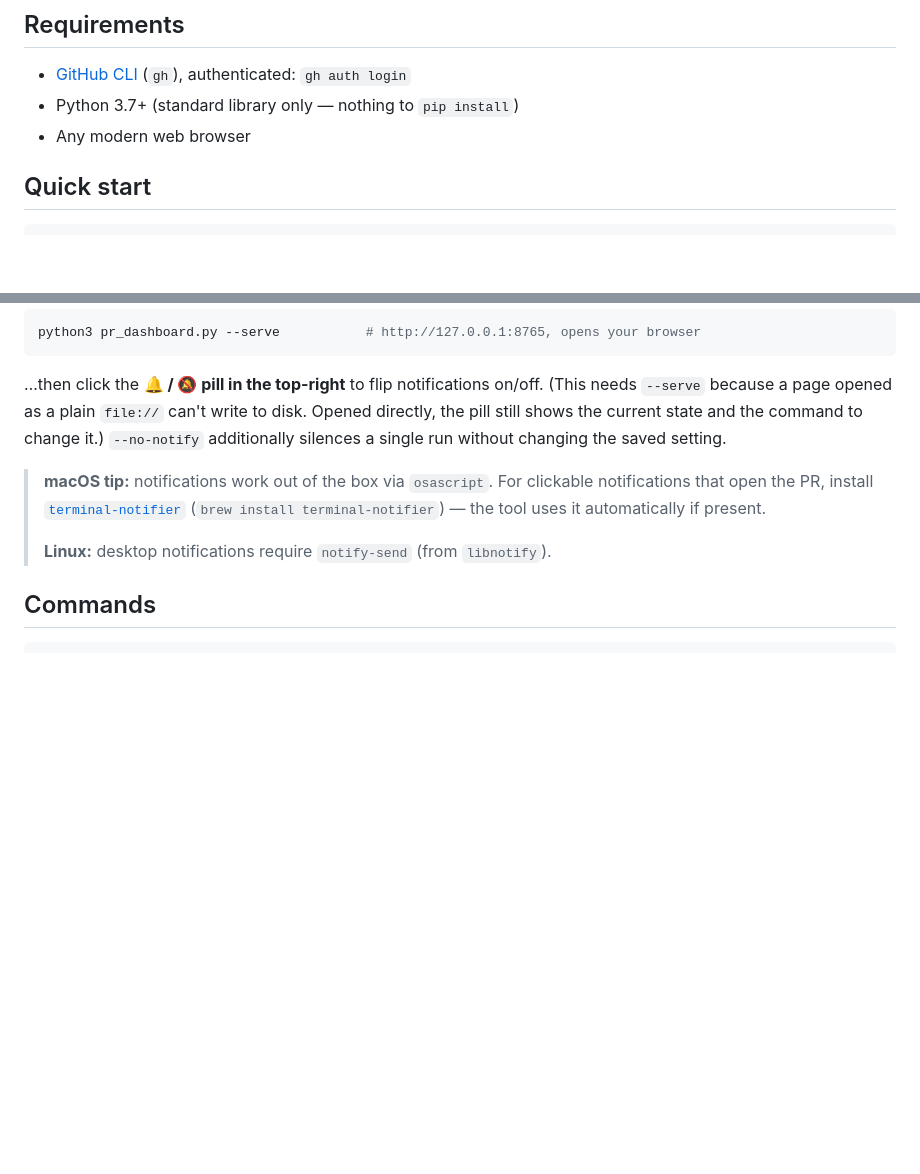
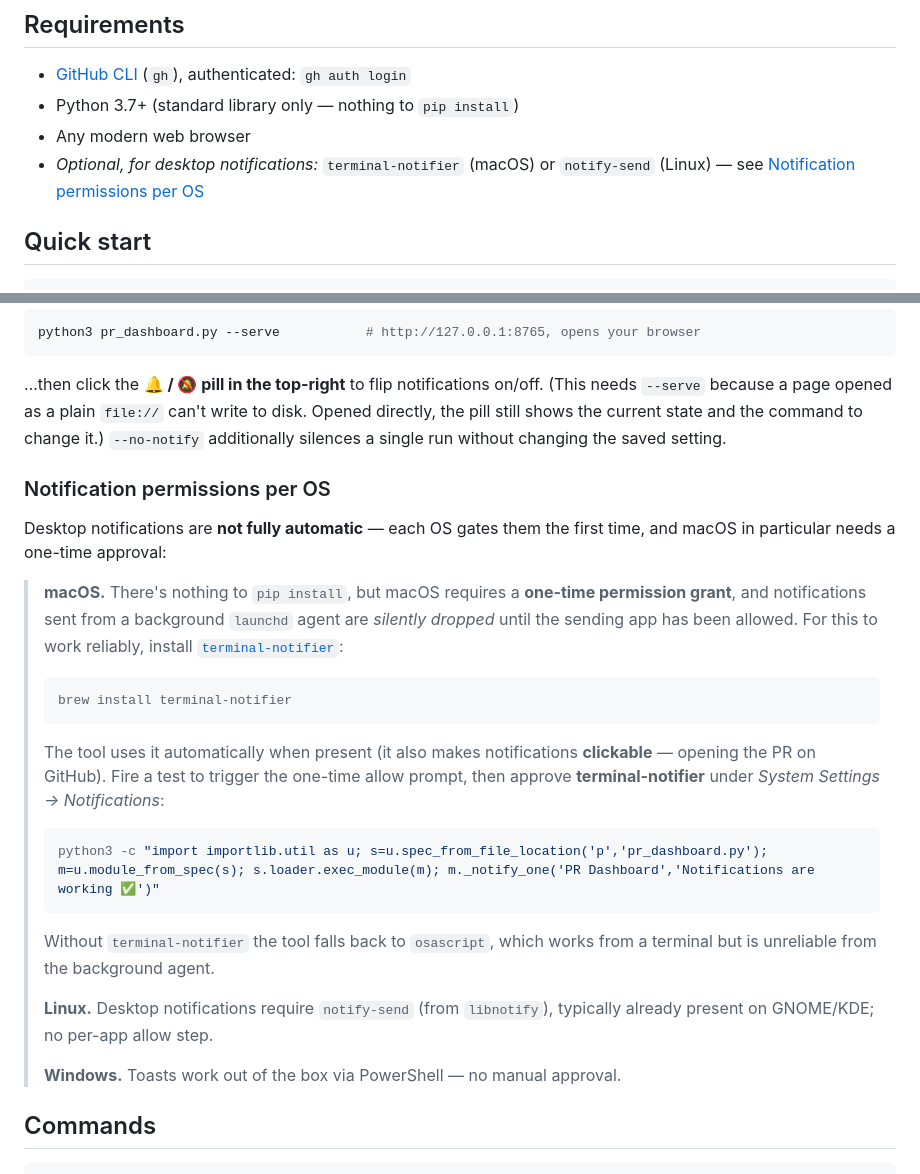
Before and after one commit to richterrene/pr-dashboard, a Markdown page: README.md, 2 parts joined by grey strips. GitHub-like rendering; blank space fills up the shorter version.

Commit message:
docs: clarify macOS notification permissions
The old 'works out of the box via osascript' note was misleading: macOS needs a
one-time permission grant, and notifications from the background launchd agent
are silently dropped until the sending app is allowed. Recommend
terminal-notifier as the reliable path, with a test command to trigger the
one-time allow prompt, and document the per-OS permission story (macOS/Linux/
Windows). List the optional notifier deps under Requirements.

````diff
--- a/README.md
+++ b/README.md
@@ -43,6 +43,8 @@ a sortable per-repository table.
 - [GitHub CLI](https://cli.github.com/) (`gh`), authenticated: `gh auth login`
 - Python 3.7+ (standard library only — nothing to `pip install`)
 - Any modern web browser
+- *Optional, for desktop notifications:* `terminal-notifier` (macOS) or
+  `notify-send` (Linux) — see [Notification permissions per OS](#notification-permissions-per-os)
 
 ## Quick start
 
@@ -142,12 +144,33 @@ disk. Opened directly, the pill still shows the current state and the command to
 change it.) `--no-notify` additionally silences a single run without changing
 the saved setting.
 
-> **macOS tip:** notifications work out of the box via `osascript`. For
-> clickable notifications that open the PR, install
-> [`terminal-notifier`](https://github.com/julienXX/terminal-notifier)
-> (`brew install terminal-notifier`) — the tool uses it automatically if present.
+### Notification permissions per OS
+
+Desktop notifications are **not fully automatic** — each OS gates them the first
+time, and macOS in particular needs a one-time approval:
+
+> **macOS.** There's nothing to `pip install`, but macOS requires a **one-time
+> permission grant**, and notifications sent from a background `launchd` agent
+> are *silently dropped* until the sending app has been allowed. For this to work
+> reliably, install
+> [`terminal-notifier`](https://github.com/julienXX/terminal-notifier):
+> ```bash
+> brew install terminal-notifier
+> ```
+> The tool uses it automatically when present (it also makes notifications
+> **clickable** — opening the PR on GitHub). Fire a test to trigger the one-time
+> allow prompt, then approve **terminal-notifier** under *System Settings →
+> Notifications*:
+> ```bash
+> python3 -c "import importlib.util as u; s=u.spec_from_file_location('p','pr_dashboard.py'); m=u.module_from_spec(s); s.loader.exec_module(m); m._notify_one('PR Dashboard','Notifications are working ✅')"
+> ```
+> Without `terminal-notifier` the tool falls back to `osascript`, which works
+> from a terminal but is unreliable from the background agent.
 >
-> **Linux:** desktop notifications require `notify-send` (from `libnotify`).
+> **Linux.** Desktop notifications require `notify-send` (from `libnotify`),
+> typically already present on GNOME/KDE; no per-app allow step.
+>
+> **Windows.** Toasts work out of the box via PowerShell — no manual approval.
 
 ## Commands
 
````
